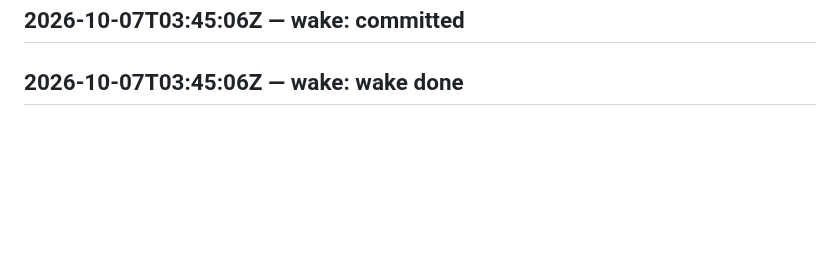
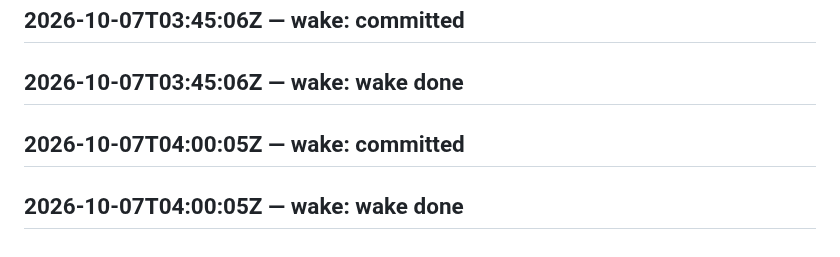
Before and after one commit to SuperInstance/self-assembly, a Markdown page: LEDGER.md, the part around the change. Rendered like a GitHub page; blank space fills up the shorter version.

Commit message:
wake 2026-10-07T04:15:05Z

```diff
--- a/LEDGER.md
+++ b/LEDGER.md
@@ -286,3 +286,5 @@ judge transport failed
 ## 2026-10-07T03:30:06Z — wake: wake done
 ## 2026-10-07T03:45:06Z — wake: committed
 ## 2026-10-07T03:45:06Z — wake: wake done
+## 2026-10-07T04:00:05Z — wake: committed
+## 2026-10-07T04:00:05Z — wake: wake done
```
